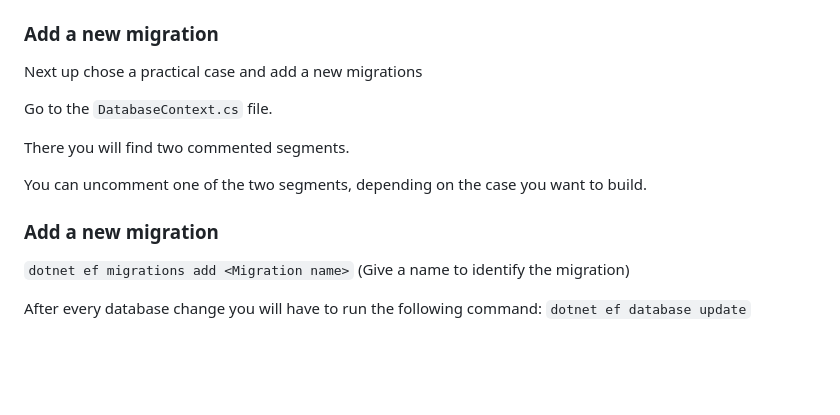
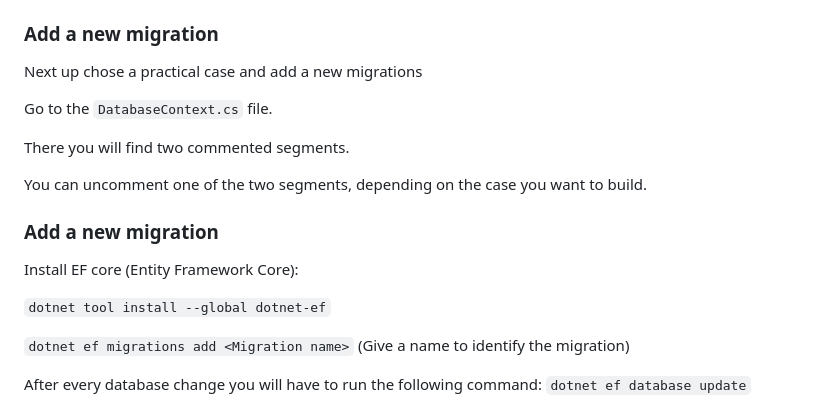
Before and after one commit to hogeschool/webdev-semester, a Markdown page: 24-25/StarterKit/readme.md, the part around the change. GitHub-like rendering; blank space fills up the shorter version.

```diff
--- a/24-25/StarterKit/readme.md
+++ b/24-25/StarterKit/readme.md
@@ -48,7 +48,6 @@ Go into the Frontend directory:
 
 Next up chose a practical case and add a new migrations
 
-
 Go to the `DatabaseContext.cs` file.
 
 There you will find two commented segments.
@@ -56,6 +55,10 @@ There you will find two commented segments.
 You can uncomment one of the two segments, depending on the case you want to build.
 
 ### Add a new migration
+
+Install EF core (Entity Framework Core):
+
+`dotnet tool install --global dotnet-ef`
 
 `dotnet ef migrations add <Migration name>`
 (Give a name to identify the migration)
```
